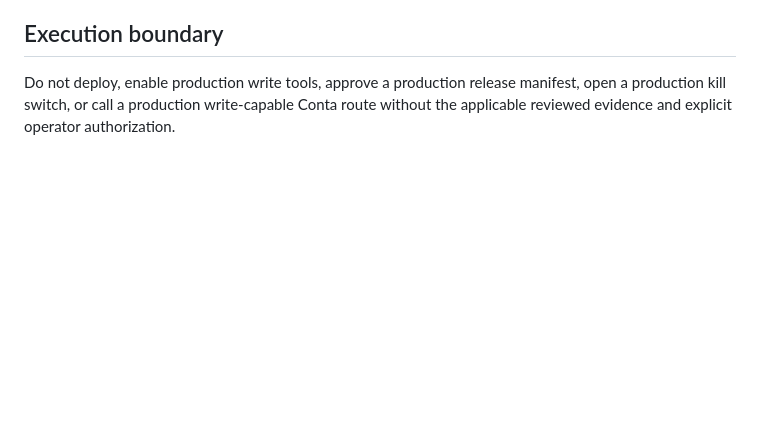
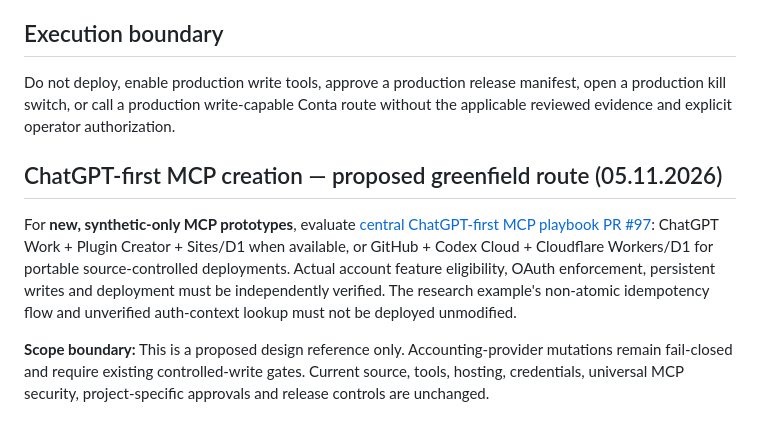
Before and after one commit to nanotech-solutions-norway/Conta-MCP, a Markdown page: README.md, the part around the change. Drawn GitHub-style; blank space fills up the shorter version.

Commit message:
docs: index proposed greenfield ChatGPT MCP creation playbook

```diff
--- a/README.md
+++ b/README.md
@@ -236,3 +236,9 @@ Historical phase and draft-branch records remain evidence of their original stat
 ## Execution boundary
 
 Do not deploy, enable production write tools, approve a production release manifest, open a production kill switch, or call a production write-capable Conta route without the applicable reviewed evidence and explicit operator authorization.
+
+## ChatGPT-first MCP creation — proposed greenfield route (05.11.2026)
+
+For **new, synthetic-only MCP prototypes**, evaluate [central ChatGPT-first MCP playbook PR #97](https://github.com/nanotech-solutions-norway/ntsn-mcp-integrations/pull/97): ChatGPT Work + Plugin Creator + Sites/D1 when available, or GitHub + Codex Cloud + Cloudflare Workers/D1 for portable source-controlled deployments. Actual account feature eligibility, OAuth enforcement, persistent writes and deployment must be independently verified. The research example's non-atomic idempotency flow and unverified auth-context lookup must not be deployed unmodified.
+
+**Scope boundary:** This is a proposed design reference only. Accounting-provider mutations remain fail-closed and require existing controlled-write gates. Current source, tools, hosting, credentials, universal MCP security, project-specific approvals and release controls are unchanged.
```
